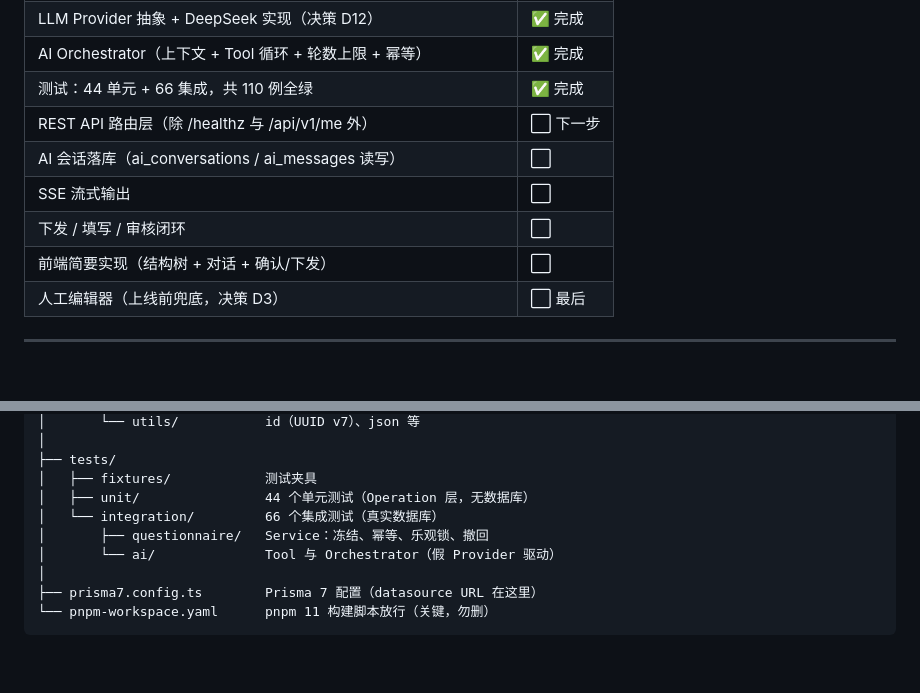
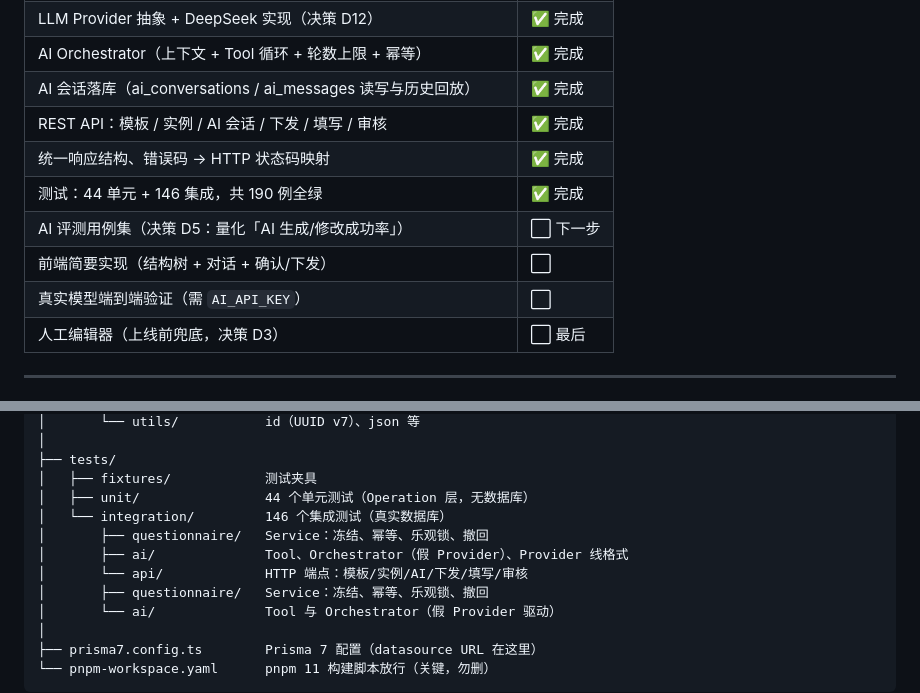
Before and after one commit to ykind5115/Intelligent-questionnaire, a Markdown page: README.md, 2 parts joined by grey strips. Rendered like a GitHub page; blank space fills up the shorter version.

```diff
--- a/README.md
+++ b/README.md
@@ -53,12 +53,13 @@ AI 按本次案件的特殊需求修改【实例】
 | 7 个 AI Tool + Tool Registry（含 JSON Schema 生成） | ✅ 完成 |
 | LLM Provider 抽象 + DeepSeek 实现（决策 D12） | ✅ 完成 |
 | AI Orchestrator（上下文 + Tool 循环 + 轮数上限 + 幂等） | ✅ 完成 |
-| 测试：44 单元 + 66 集成，共 110 例全绿 | ✅ 完成 |
-| REST API 路由层（除 /healthz 与 /api/v1/me 外） | ⬜ 下一步 |
-| AI 会话落库（ai_conversations / ai_messages 读写） | ⬜ |
-| SSE 流式输出 | ⬜ |
-| 下发 / 填写 / 审核闭环 | ⬜ |
+| AI 会话落库（ai_conversations / ai_messages 读写与历史回放） | ✅ 完成 |
+| REST API：模板 / 实例 / AI 会话 / 下发 / 填写 / 审核 | ✅ 完成 |
+| 统一响应结构、错误码 → HTTP 状态码映射 | ✅ 完成 |
+| 测试：44 单元 + 146 集成，共 190 例全绿 | ✅ 完成 |
+| AI 评测用例集（决策 D5：量化「AI 生成/修改成功率」） | ⬜ 下一步 |
 | 前端简要实现（结构树 + 对话 + 确认/下发） | ⬜ |
+| 真实模型端到端验证（需 `AI_API_KEY`） | ⬜ |
 | 人工编辑器（上线前兜底，决策 D3） | ⬜ 最后 |
 
 ---
@@ -242,7 +243,10 @@ curl http://127.0.0.1:3000/api/v1/me \
 ├── tests/
 │   ├── fixtures/            测试夹具
 │   ├── unit/                44 个单元测试（Operation 层，无数据库）
-│   └── integration/         66 个集成测试（真实数据库）
+│   └── integration/         146 个集成测试（真实数据库）
+│       ├── questionnaire/   Service：冻结、幂等、乐观锁、撤回
+│       ├── ai/              Tool、Orchestrator（假 Provider）、Provider 线格式
+│       └── api/             HTTP 端点：模板/实例/AI/下发/填写/审核
 │       ├── questionnaire/   Service：冻结、幂等、乐观锁、撤回
 │       └── ai/              Tool 与 Orchestrator（假 Provider 驱动）
 │
```
Also changed, not shown: docs/06-proj_init.md (+97 -18 lines).
